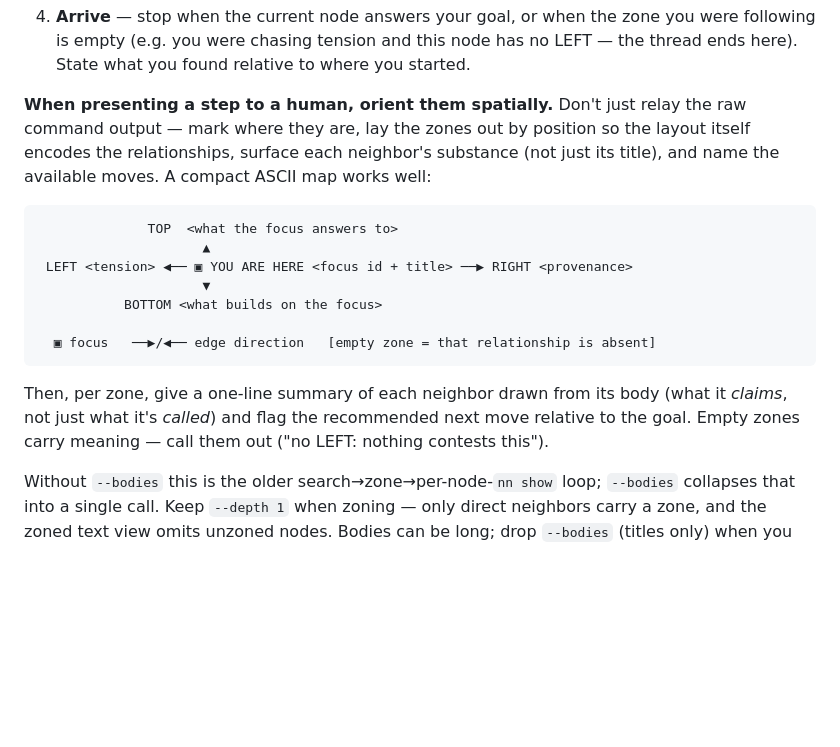
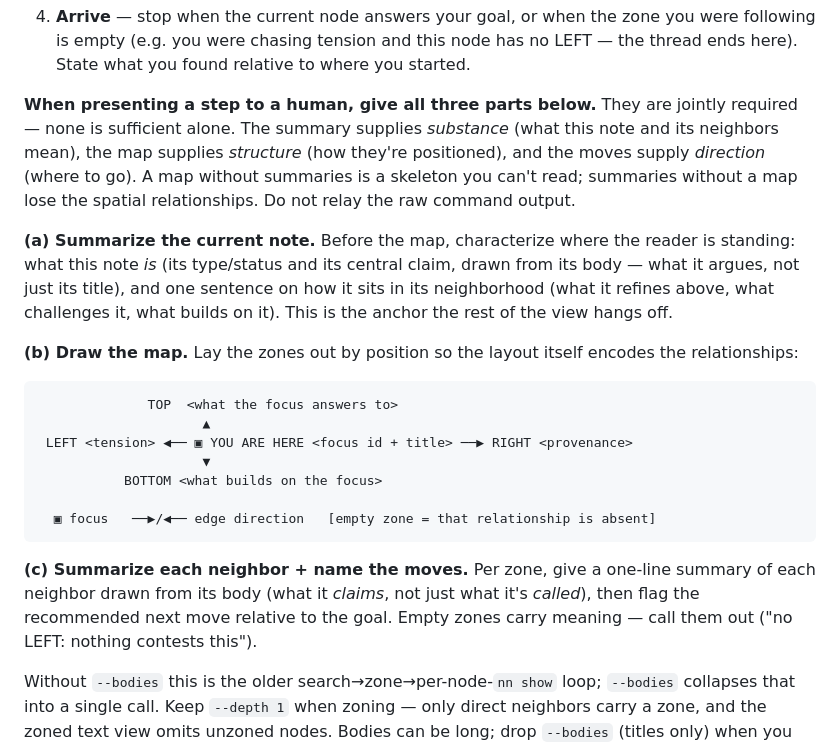
Before and after one commit to jaresty/nn, a Markdown page: skills/nn-guide/SKILL.md, the part around the change. Drawn GitHub-style; blank space fills up the shorter version.

Commit message:
docs(nn-guide): navigation-mode presentation requires focus summary + map + moves jointly
Prior guidance led with the ASCII map and treated summaries as an
afterthought, so a summary of the *current* note was easy to skip. Make
the presentation three jointly-required parts — (a) summarize the focus
note (its claim + how it sits), (b) draw the zone map, (c) summarize
neighbors and name moves — and state why each is necessary (substance /
structure / direction).

Co-Authored-By: Claude Opus 4.8 <noreply@anthropic.com>

````diff
--- a/skills/nn-guide/SKILL.md
+++ b/skills/nn-guide/SKILL.md
@@ -381,7 +381,11 @@ Use it to walk the graph as a positioned space rather than dumping the whole str
 3. **Recenter** — pick a neighbor's ID and re-run step 1 with that as `--focus`. Navigation is a chain of ego-hops (the ExcaliBrain model in design note 20260820154156-6576), not a pan over a hairball.
 4. **Arrive** — stop when the current node answers your goal, or when the zone you were following is empty (e.g. you were chasing tension and this node has no LEFT — the thread ends here). State what you found relative to where you started.
 
-**When presenting a step to a human, orient them spatially.** Don't just relay the raw command output — mark where they are, lay the zones out by position so the layout itself encodes the relationships, surface each neighbor's substance (not just its title), and name the available moves. A compact ASCII map works well:
+**When presenting a step to a human, give all three parts below.** They are jointly required — none is sufficient alone. The summary supplies *substance* (what this note and its neighbors mean), the map supplies *structure* (how they're positioned), and the moves supply *direction* (where to go). A map without summaries is a skeleton you can't read; summaries without a map lose the spatial relationships. Do not relay the raw command output.
+
+**(a) Summarize the current note.** Before the map, characterize where the reader is standing: what this note *is* (its type/status and its central claim, drawn from its body — what it argues, not just its title), and one sentence on how it sits in its neighborhood (what it refines above, what challenges it, what builds on it). This is the anchor the rest of the view hangs off.
+
+**(b) Draw the map.** Lay the zones out by position so the layout itself encodes the relationships:
 
 ```
               TOP  <what the focus answers to>
@@ -393,7 +397,7 @@ Use it to walk the graph as a positioned space rather than dumping the whole str
   ▣ focus   ──▶/◀── edge direction   [empty zone = that relationship is absent]
 ```
 
-Then, per zone, give a one-line summary of each neighbor drawn from its body (what it *claims*, not just what it's *called*) and flag the recommended next move relative to the goal. Empty zones carry meaning — call them out ("no LEFT: nothing contests this").
+**(c) Summarize each neighbor + name the moves.** Per zone, give a one-line summary of each neighbor drawn from its body (what it *claims*, not just what it's *called*), then flag the recommended next move relative to the goal. Empty zones carry meaning — call them out ("no LEFT: nothing contests this").
 
 Without `--bodies` this is the older search→zone→per-node-`nn show` loop; `--bodies` collapses that into a single call. Keep `--depth 1` when zoning — only direct neighbors carry a zone, and the zoned text view omits unzoned nodes. Bodies can be long; drop `--bodies` (titles only) when you just need the shape, add it back when you need to read.
 
````
